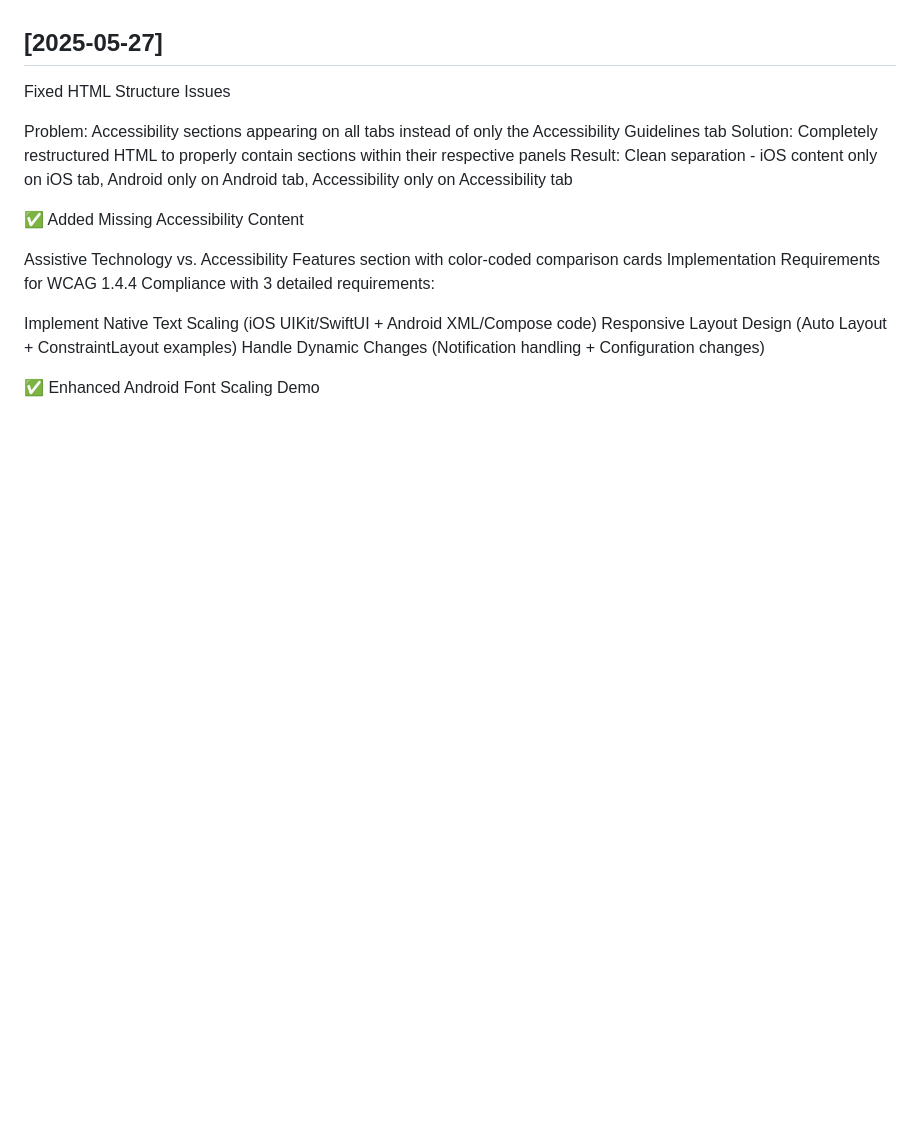
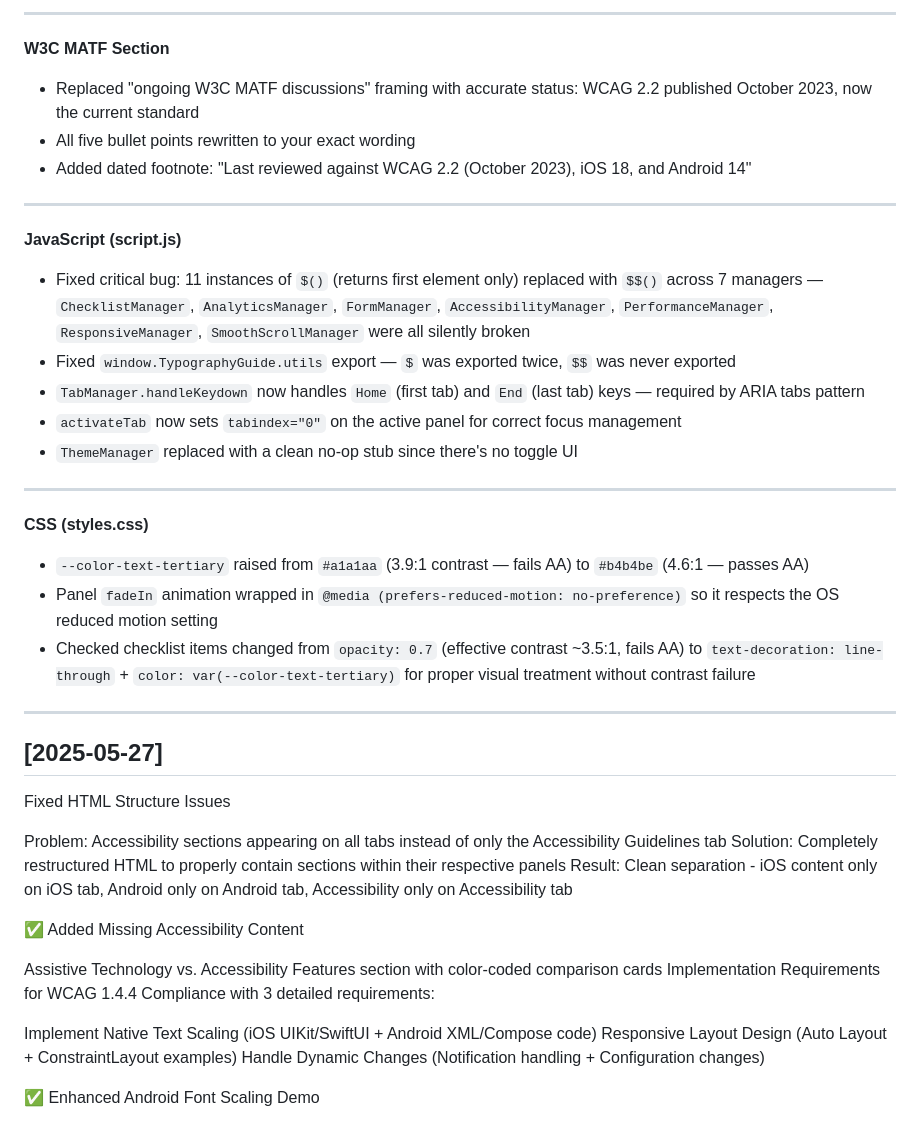
Before and after one commit to Alansdead/typography-system-guide, a Markdown page: CHANGELOG.md, the part around one of its changes. GitHub-like rendering; blank space fills up the shorter version.

```diff
--- a/CHANGELOG.md
+++ b/CHANGELOG.md
@@ -21,3 +65,27 @@ WCAG 1.4.10 Reflow (AA) requires content to reflow without horizontal scrolling
+---
+
+**W3C MATF Section**
+- Replaced "ongoing W3C MATF discussions" framing with accurate status: WCAG 2.2 published October 2023, now the current standard
+- All five bullet points rewritten to your exact wording
+- Added dated footnote: "Last reviewed against WCAG 2.2 (October 2023), iOS 18, and Android 14"
+
+---
+
+**JavaScript (script.js)**
+- Fixed critical bug: 11 instances of `$()` (returns first element only) replaced with `$$()` across 7 managers — `ChecklistManager`, `AnalyticsManager`, `FormManager`, `AccessibilityManager`, `PerformanceManager`, `ResponsiveManager`, `SmoothScrollManager` were all silently broken
+- Fixed `window.TypographyGuide.utils` export — `$` was exported twice, `$$` was never exported
+- `TabManager.handleKeydown` now handles `Home` (first tab) and `End` (last tab) keys — required by ARIA tabs pattern
+- `activateTab` now sets `tabindex="0"` on the active panel for correct focus management
+- `ThemeManager` replaced with a clean no-op stub since there's no toggle UI
+
+---
+
+**CSS (styles.css)**
+- `--color-text-tertiary` raised from `#a1a1aa` (3.9:1 contrast — fails AA) to `#b4b4be` (4.6:1 — passes AA)
+- Panel `fadeIn` animation wrapped in `@media (prefers-reduced-motion: no-preference)` so it respects the OS reduced motion setting
+- Checked checklist items changed from `opacity: 0.7` (effective contrast ~3.5:1, fails AA) to `text-decoration: line-through` + `color: var(--color-text-tertiary)` for proper visual treatment without contrast failure
+
+---
 ## [2025-05-27]
 Fixed HTML Structure Issues
 
```
Also changed, not shown: other parts of CHANGELOG.md (+59 -15 lines).
